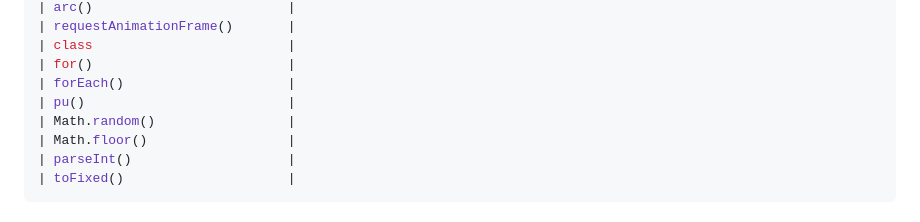
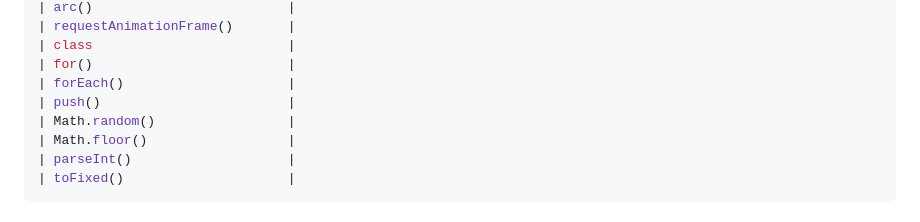
Before and after one commit to hercules-ferreira/See-Me-ASCII, a Markdown page: README.md, the part around the change. Drawn GitHub-style.

Commit message:
ajustado concordancia do texto readme.md

```diff
--- a/README.md
+++ b/README.md
@@ -117,7 +117,7 @@
 | class                         |
 | for()                         |
 | forEach()                     |
-| pu()                          |
+| push()                        |
 | Math.random()                 |
 | Math.floor()                  |
 | parseInt()                    |
```
